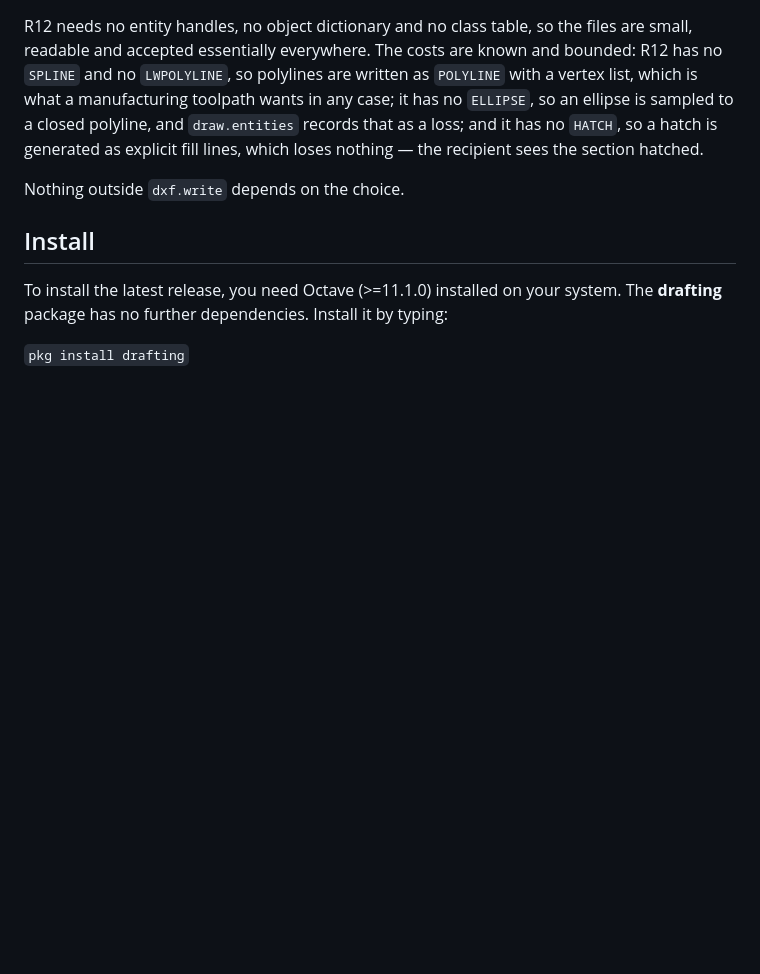
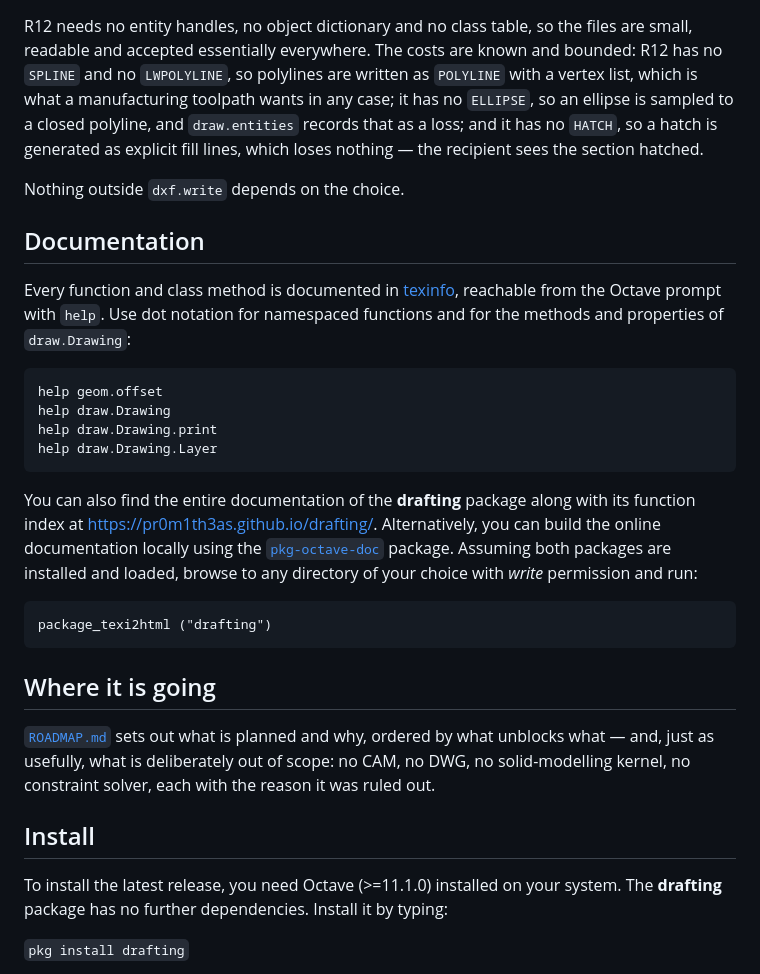
Before and after one commit to pr0m1th3as/drafting, a Markdown page: README.md, the part around the change. Rendered like a GitHub page; blank space fills up the shorter version.

````diff
--- a/README.md
+++ b/README.md
@@ -101,6 +101,39 @@ the recipient sees the section hatched.
 
 Nothing outside `dxf.write` depends on the choice.
 
+## Documentation
+
+Every function and class method is documented in
+[texinfo](https://www.gnu.org/software/texinfo/), reachable from the Octave
+prompt with `help`. Use dot notation for namespaced functions and for the
+methods and properties of `draw.Drawing`:
+
+```
+help geom.offset
+help draw.Drawing
+help draw.Drawing.print
+help draw.Drawing.Layer
+```
+
+You can also find the entire documentation of the **drafting** package along
+with its function index at
+[https://pr0m1th3as.github.io/drafting/](https://pr0m1th3as.github.io/drafting/).
+Alternatively, you can build the online documentation locally using the
+[`pkg-octave-doc`](https://github.com/gnu-octave/pkg-octave-doc) package.
+Assuming both packages are installed and loaded, browse to any directory of
+your choice with *write* permission and run:
+
+```
+package_texi2html ("drafting")
+```
+
+## Where it is going
+
+[`ROADMAP.md`](ROADMAP.md) sets out what is planned and why, ordered by what
+unblocks what — and, just as usefully, what is deliberately out of scope: no
+CAM, no DWG, no solid-modelling kernel, no constraint solver, each with the
+reason it was ruled out.
+
 ## Install
 
 To install the latest release, you need Octave (>=11.1.0) installed on your
````
Also changed, not shown: ROADMAP.md (added, +271 -0 lines).
